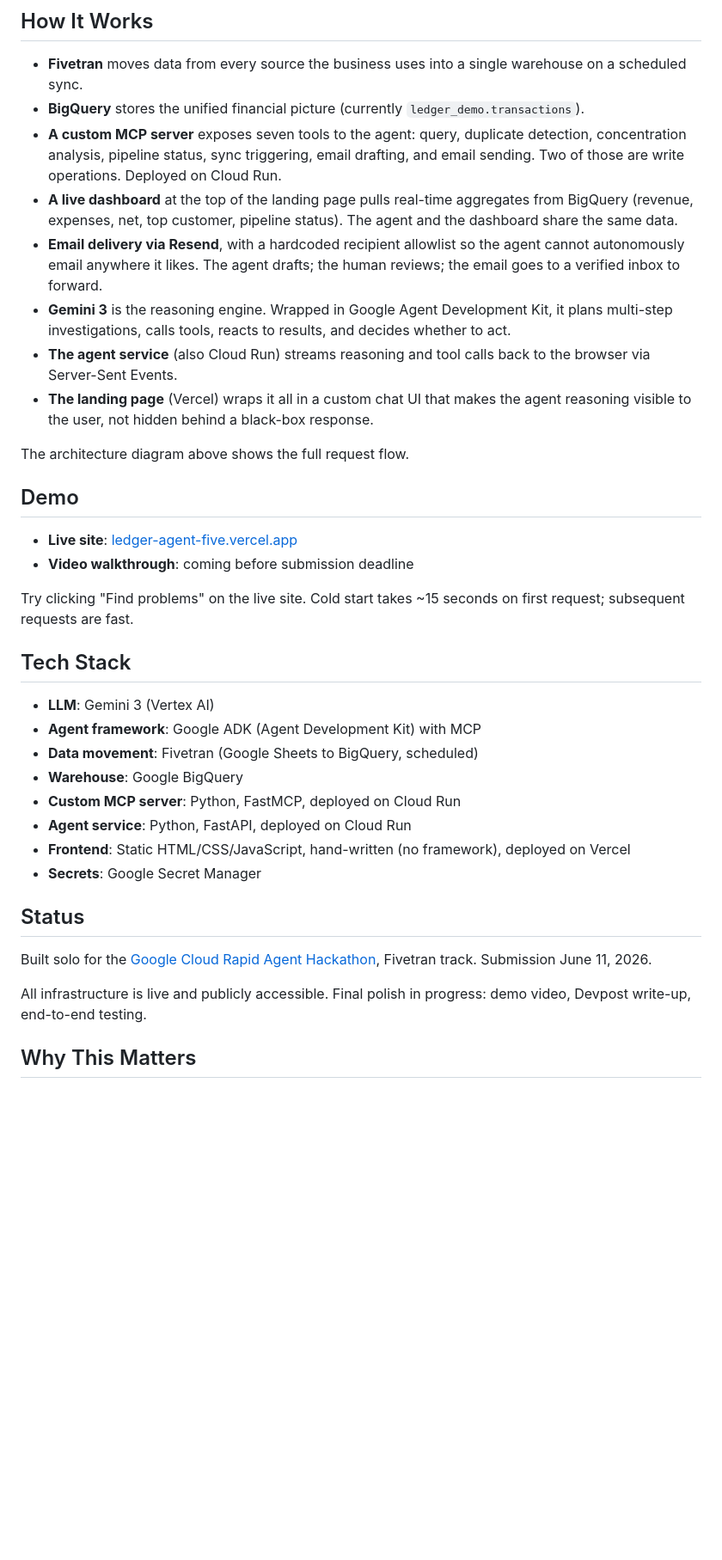
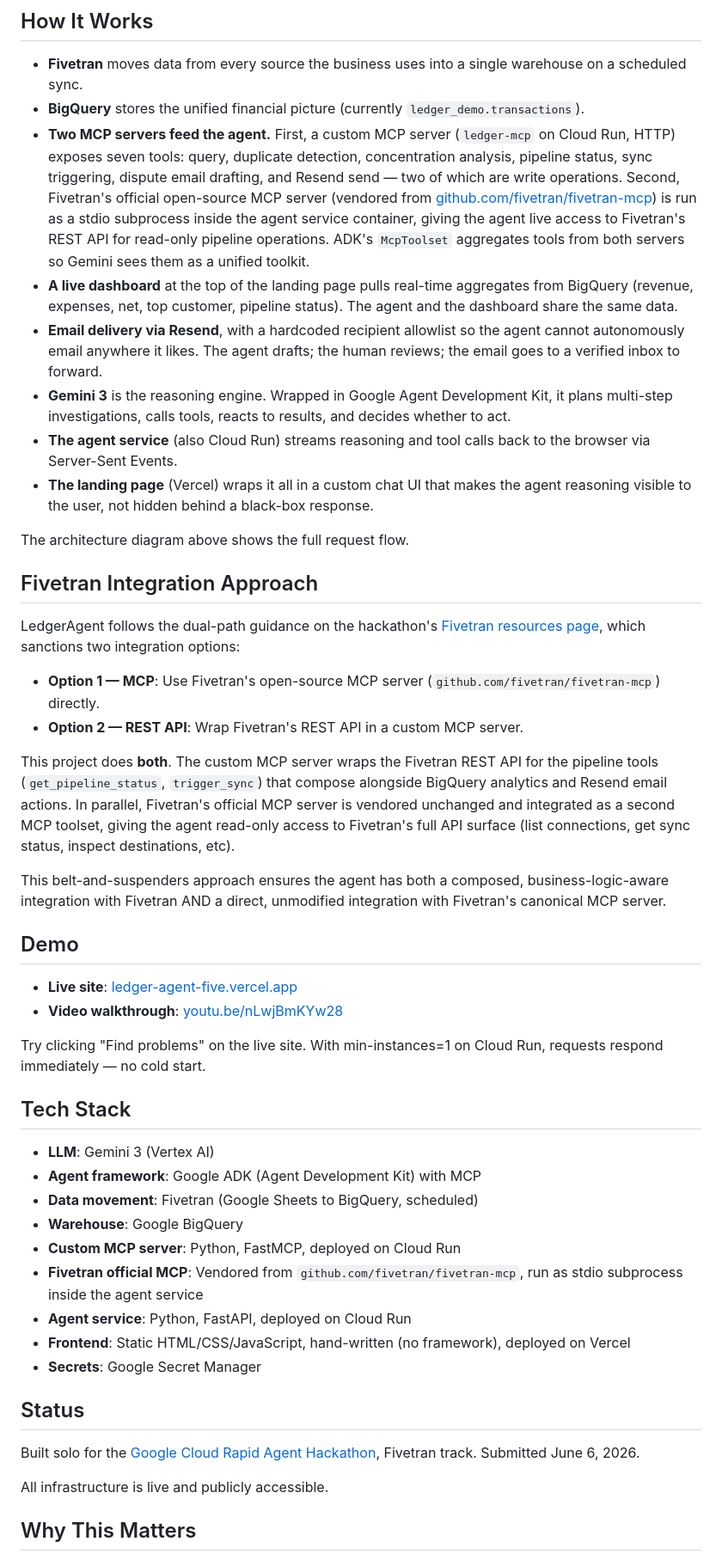
Before and after one commit to ali-qureshi07/ledger-agent, a Markdown page: README.md, the part around one of its changes. Shown at 86% size. Drawn GitHub-style; blank space fills up the shorter version.

Commit message:
README: document dual-MCP integration (custom + Fivetran official)

```diff
--- a/README.md
+++ b/README.md
@@ -31,7 +31,7 @@ It does not stop at finding problems. Ask it to draft a dispute email and it pro
 
 - **Fivetran** moves data from every source the business uses into a single warehouse on a scheduled sync.
 - **BigQuery** stores the unified financial picture (currently `ledger_demo.transactions`).
-- **A custom MCP server** exposes seven tools to the agent: query, duplicate detection, concentration analysis, pipeline status, sync triggering, email drafting, and email sending. Two of those are write operations. Deployed on Cloud Run.
+- **Two MCP servers feed the agent.** First, a custom MCP server (`ledger-mcp` on Cloud Run, HTTP) exposes seven tools: query, duplicate detection, concentration analysis, pipeline status, sync triggering, dispute email drafting, and Resend send — two of which are write operations. Second, Fivetran's official open-source MCP server (vendored from [github.com/fivetran/fivetran-mcp](https://github.com/fivetran/fivetran-mcp)) is run as a stdio subprocess inside the agent service container, giving the agent live access to Fivetran's REST API for read-only pipeline operations. ADK's `McpToolset` aggregates tools from both servers so Gemini sees them as a unified toolkit.
 - **A live dashboard** at the top of the landing page pulls real-time aggregates from BigQuery (revenue, expenses, net, top customer, pipeline status). The agent and the dashboard share the same data.
 - **Email delivery via Resend**, with a hardcoded recipient allowlist so the agent cannot autonomously email anywhere it likes. The agent drafts; the human reviews; the email goes to a verified inbox to forward.
 - **Gemini 3** is the reasoning engine. Wrapped in Google Agent Development Kit, it plans multi-step investigations, calls tools, reacts to results, and decides whether to act.
@@ -40,12 +40,23 @@ It does not stop at finding problems. Ask it to draft a dispute email and it pro
 
 The architecture diagram above shows the full request flow.
 
+## Fivetran Integration Approach
+
+LedgerAgent follows the dual-path guidance on the hackathon's [Fivetran resources page](https://rapid-agent.devpost.com/details/fivetran-resources), which sanctions two integration options:
+
+- **Option 1 — MCP**: Use Fivetran's open-source MCP server (`github.com/fivetran/fivetran-mcp`) directly.
+- **Option 2 — REST API**: Wrap Fivetran's REST API in a custom MCP server.
+
+This project does **both**. The custom MCP server wraps the Fivetran REST API for the pipeline tools (`get_pipeline_status`, `trigger_sync`) that compose alongside BigQuery analytics and Resend email actions. In parallel, Fivetran's official MCP server is vendored unchanged and integrated as a second MCP toolset, giving the agent read-only access to Fivetran's full API surface (list connections, get sync status, inspect destinations, etc).
+
+This belt-and-suspenders approach ensures the agent has both a composed, business-logic-aware integration with Fivetran AND a direct, unmodified integration with Fivetran's canonical MCP server.
+
 ## Demo
 
 - **Live site**: [ledger-agent-five.vercel.app](https://ledger-agent-five.vercel.app)
-- **Video walkthrough**: coming before submission deadline
+- **Video walkthrough**: [youtu.be/nLwjBmKYw28](https://youtu.be/nLwjBmKYw28)
 
-Try clicking "Find problems" on the live site. Cold start takes ~15 seconds on first request; subsequent requests are fast.
+Try clicking "Find problems" on the live site. With min-instances=1 on Cloud Run, requests respond immediately — no cold start.
 
 ## Tech Stack
 
@@ -54,15 +65,16 @@ Try clicking "Find problems" on the live site. Cold start takes ~15 seconds on f
 - **Data movement**: Fivetran (Google Sheets to BigQuery, scheduled)
 - **Warehouse**: Google BigQuery
 - **Custom MCP server**: Python, FastMCP, deployed on Cloud Run
+- **Fivetran official MCP**: Vendored from `github.com/fivetran/fivetran-mcp`, run as stdio subprocess inside the agent service
 - **Agent service**: Python, FastAPI, deployed on Cloud Run
 - **Frontend**: Static HTML/CSS/JavaScript, hand-written (no framework), deployed on Vercel
 - **Secrets**: Google Secret Manager
 
 ## Status
 
-Built solo for the [Google Cloud Rapid Agent Hackathon](https://rapid-agent.devpost.com/), Fivetran track. Submission June 11, 2026.
+Built solo for the [Google Cloud Rapid Agent Hackathon](https://rapid-agent.devpost.com/), Fivetran track. Submitted June 6, 2026.
 
-All infrastructure is live and publicly accessible. Final polish in progress: demo video, Devpost write-up, end-to-end testing.
+All infrastructure is live and publicly accessible.
 
 ## Why This Matters
 
```
Also changed, not shown: other parts of README.md (+11 -8 lines).
